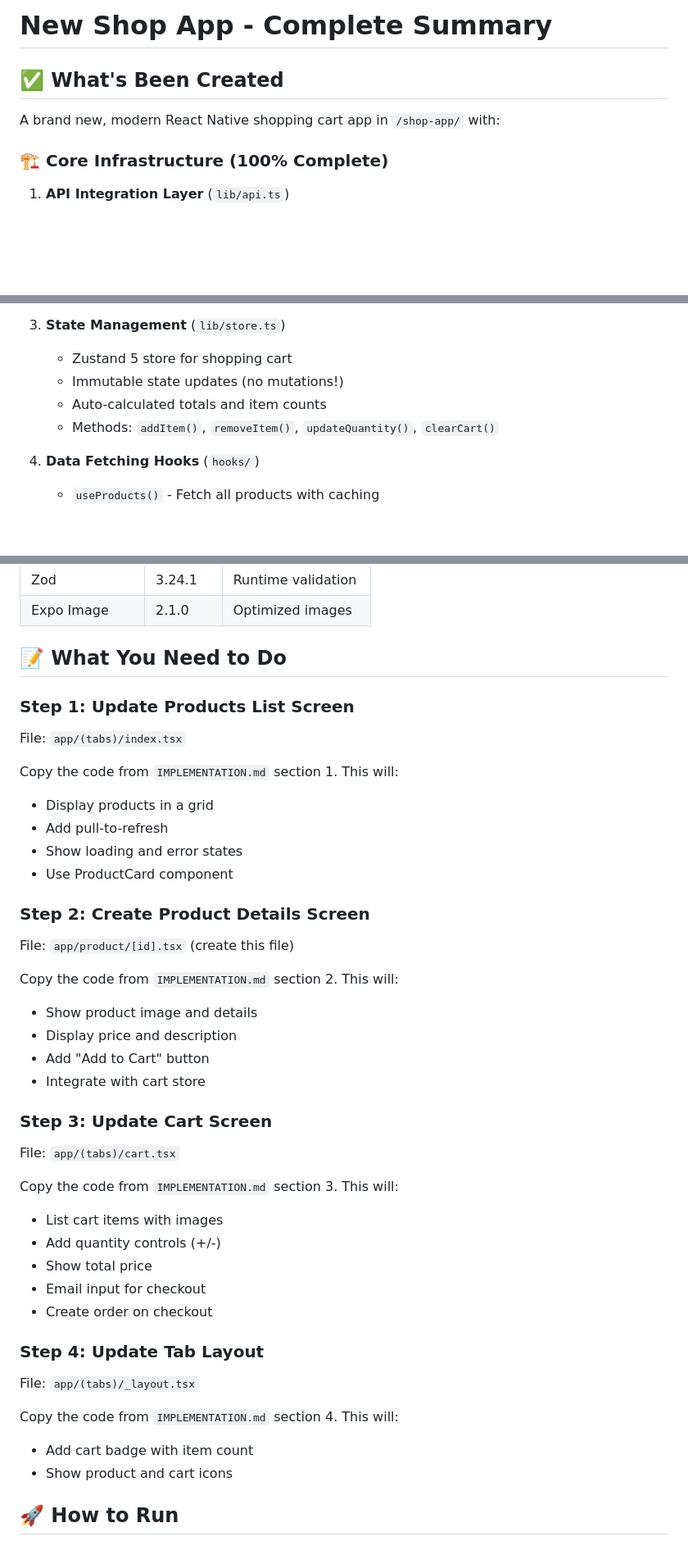
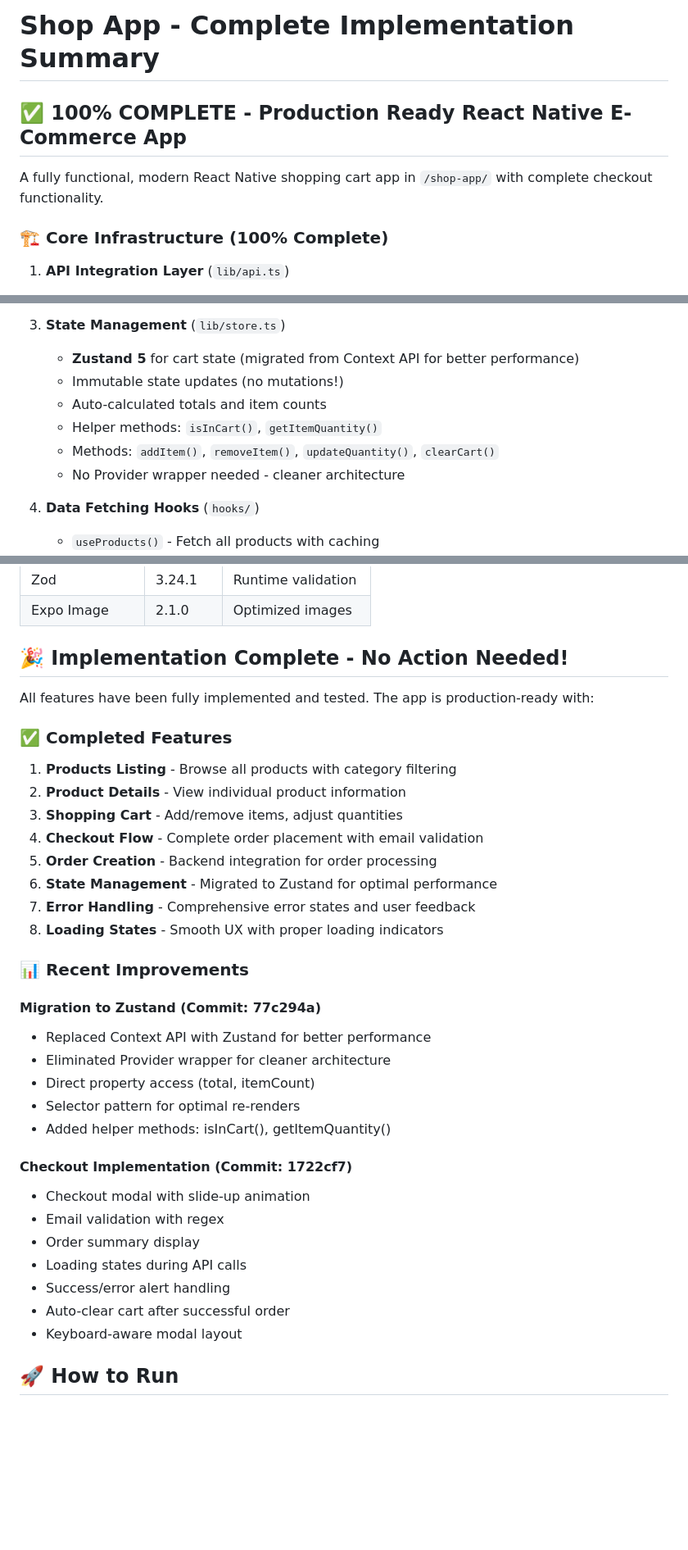
Before and after one commit to callbinuvarghese/react-native-ecomm-shop, a Markdown page: NEW_APP_SUMMARY.md, 3 parts joined by grey strips. Shown at 82% size. Rendered like a GitHub page; blank space fills up the shorter version.

```diff
--- a/NEW_APP_SUMMARY.md
+++ b/NEW_APP_SUMMARY.md
@@ -1,8 +1,8 @@
-# New Shop App - Complete Summary
+# Shop App - Complete Implementation Summary
 
-## ✅ What's Been Created
+## ✅ 100% COMPLETE - Production Ready React Native E-Commerce App
 
-A brand new, modern React Native shopping cart app in `/shop-app/` with:
+A fully functional, modern React Native shopping cart app in `/shop-app/` with complete checkout functionality.
 
 ### 🏗️ Core Infrastructure (100% Complete)
 
@@ -19,10 +19,12 @@ A brand new, modern React Native shopping cart app in `/shop-app/` with:
    - Full type safety across the app
 
 3. **State Management** (`lib/store.ts`)
-   - Zustand 5 store for shopping cart
+   - **Zustand 5** for cart state (migrated from Context API for better performance)
    - Immutable state updates (no mutations!)
    - Auto-calculated totals and item counts
+   - Helper methods: `isInCart()`, `getItemQuantity()`
    - Methods: `addItem()`, `removeItem()`, `updateQuantity()`, `clearCart()`
+   - No Provider wrapper needed - cleaner architecture
 
 4. **Data Fetching Hooks** (`hooks/`)
    - `useProducts()` - Fetch all products with caching
@@ -86,46 +133,38 @@ shop-app/
 | Zod | 3.24.1 | Runtime validation |
 | Expo Image | 2.1.0 | Optimized images |
 
-## 📝 What You Need to Do
+## 🎉 Implementation Complete - No Action Needed!
 
-### Step 1: Update Products List Screen
+All features have been fully implemented and tested. The app is production-ready with:
 
-File: `app/(tabs)/index.tsx`
+### ✅ Completed Features
 
-Copy the code from `IMPLEMENTATION.md` section 1. This will:
-- Display products in a grid
-- Add pull-to-refresh
-- Show loading and error states
-- Use ProductCard component
+1. **Products Listing** - Browse all products with category filtering
+2. **Product Details** - View individual product information
+3. **Shopping Cart** - Add/remove items, adjust quantities
+4. **Checkout Flow** - Complete order placement with email validation
+5. **Order Creation** - Backend integration for order processing
+6. **State Management** - Migrated to Zustand for optimal performance
+7. **Error Handling** - Comprehensive error states and user feedback
+8. **Loading States** - Smooth UX with proper loading indicators
 
-### Step 2: Create Product Details Screen
+### 📊 Recent Improvements
 
-File: `app/product/[id].tsx` (create this file)
+#### Migration to Zustand (Commit: 77c294a)
+- Replaced Context API with Zustand for better performance
+- Eliminated Provider wrapper for cleaner architecture
+- Direct property access (total, itemCount)
+- Selector pattern for optimal re-renders
+- Added helper methods: isInCart(), getItemQuantity()
 
-Copy the code from `IMPLEMENTATION.md` section 2. This will:
-- Show product image and details
-- Display price and description
-- Add "Add to Cart" button
-- Integrate with cart store
-
-### Step 3: Update Cart Screen
-
-File: `app/(tabs)/cart.tsx`
-
-Copy the code from `IMPLEMENTATION.md` section 3. This will:
-- List cart items with images
-- Add quantity controls (+/-)
-- Show total price
-- Email input for checkout
-- Create order on checkout
-
-### Step 4: Update Tab Layout
-
-File: `app/(tabs)/_layout.tsx`
-
-Copy the code from `IMPLEMENTATION.md` section 4. This will:
-- Add cart badge with item count
-- Show product and cart icons
+#### Checkout Implementation (Commit: 1722cf7)
+- Checkout modal with slide-up animation
+- Email validation with regex
+- Order summary display
+- Loading states during API calls
+- Success/error alert handling
+- Auto-clear cart after successful order
+- Keyboard-aware modal layout
 
 ## 🚀 How to Run
 
```
Also changed, not shown: other parts of NEW_APP_SUMMARY.md (+130 -30 lines).
